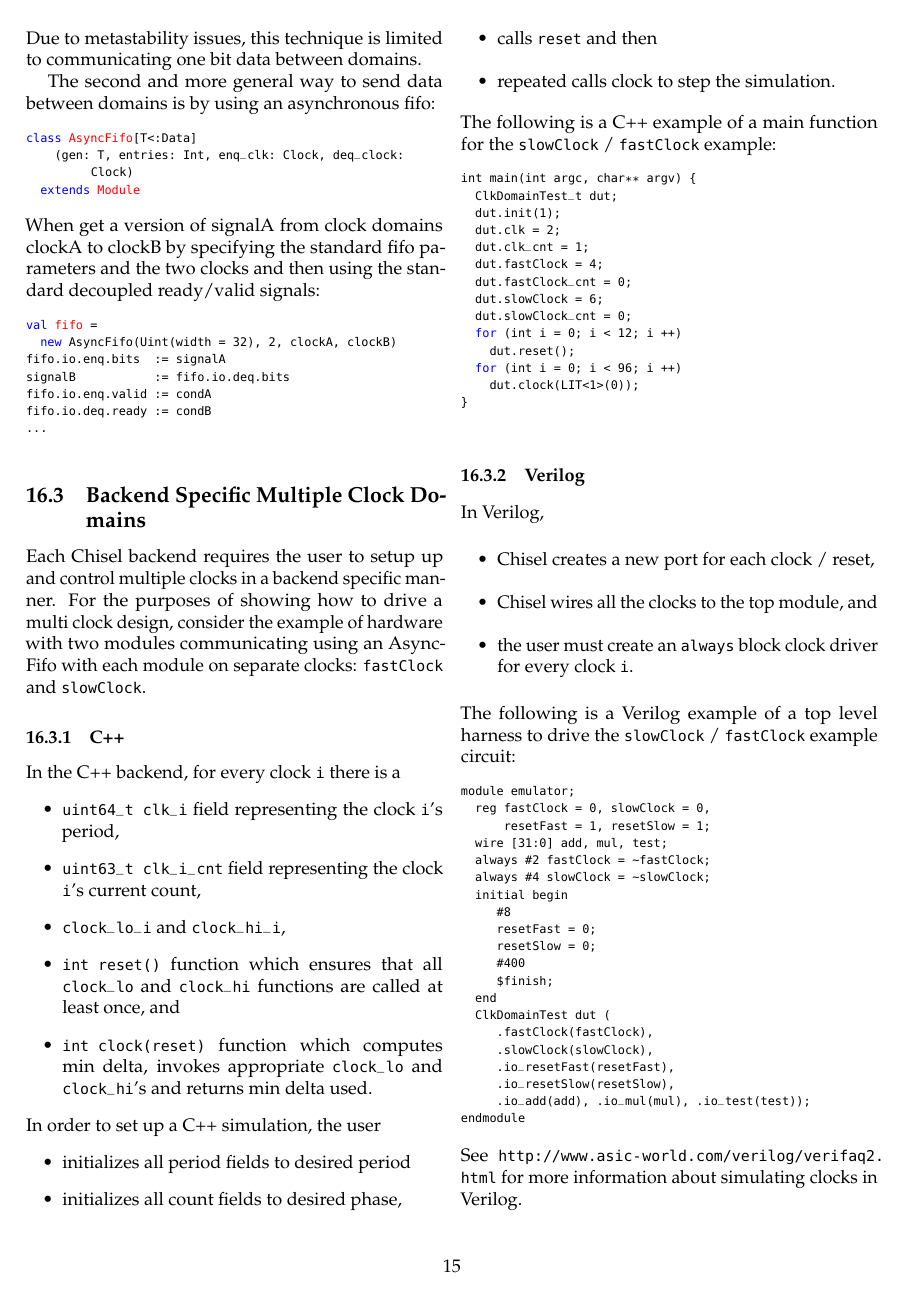
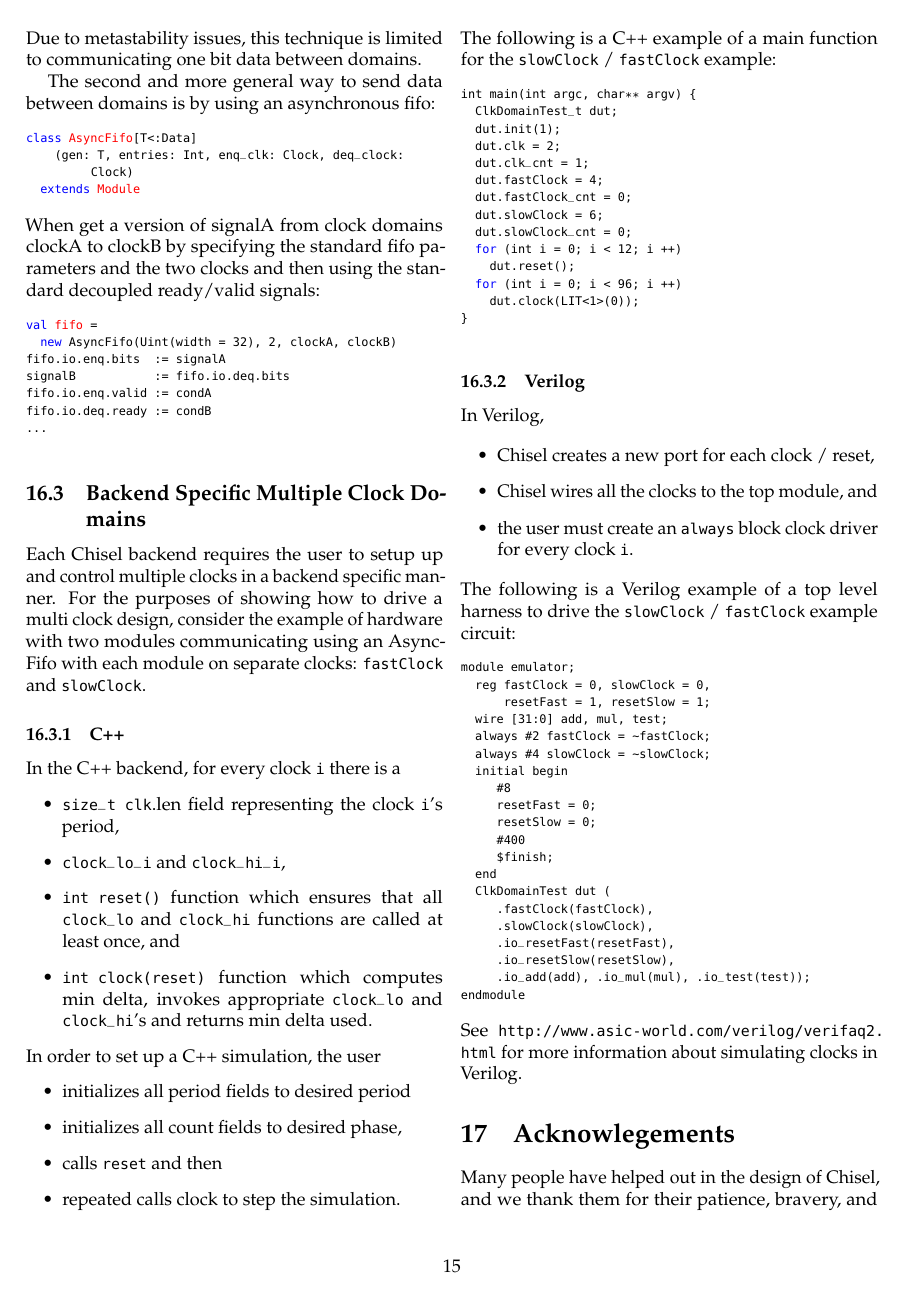
Before and after one commit to cenxim/chisel-doc, a LaTeX document (tutorial/tutorial.tex): page 15 of 16. Compiled offline with pdfLaTeX.

Commit message:
Minor edits prompted by Martin's suggestions.

```diff
--- a/tutorial/tutorial.tex
+++ b/tutorial/tutorial.tex
@@ -1983,8 +1983,7 @@ communicating using an AsyncFifo with each module on separate clocks:
 %MS: looks like the generated clock code is now a little bit different.
 In the C++ backend, for every clock \verb+i+ there is a
 \begin{itemize}
-\item \verb+uint64_t clk_i+ field representing the clock \verb+i+'s period,
-\item \verb+uint63_t clk_i_cnt+ field representing the clock \verb+i+'s current count,
+\item \verb+size_t clk+.len field representing the clock \verb+i+'s period,
 \item \verb+clock_lo_i+ and \verb+clock_hi_i+,
 \item \verb+int reset()+ function which ensures that all \verb+clock_lo+ and \verb+clock_hi+ functions are called at least once, and
 \item \verb+int clock(reset)+ function which computes min delta, invokes appropriate \verb+clock_lo+ and \verb+clock_hi+'s and returns min delta used.
```
Also changed, not shown: tutorial/tutorial.tex (2 more changed lines).
